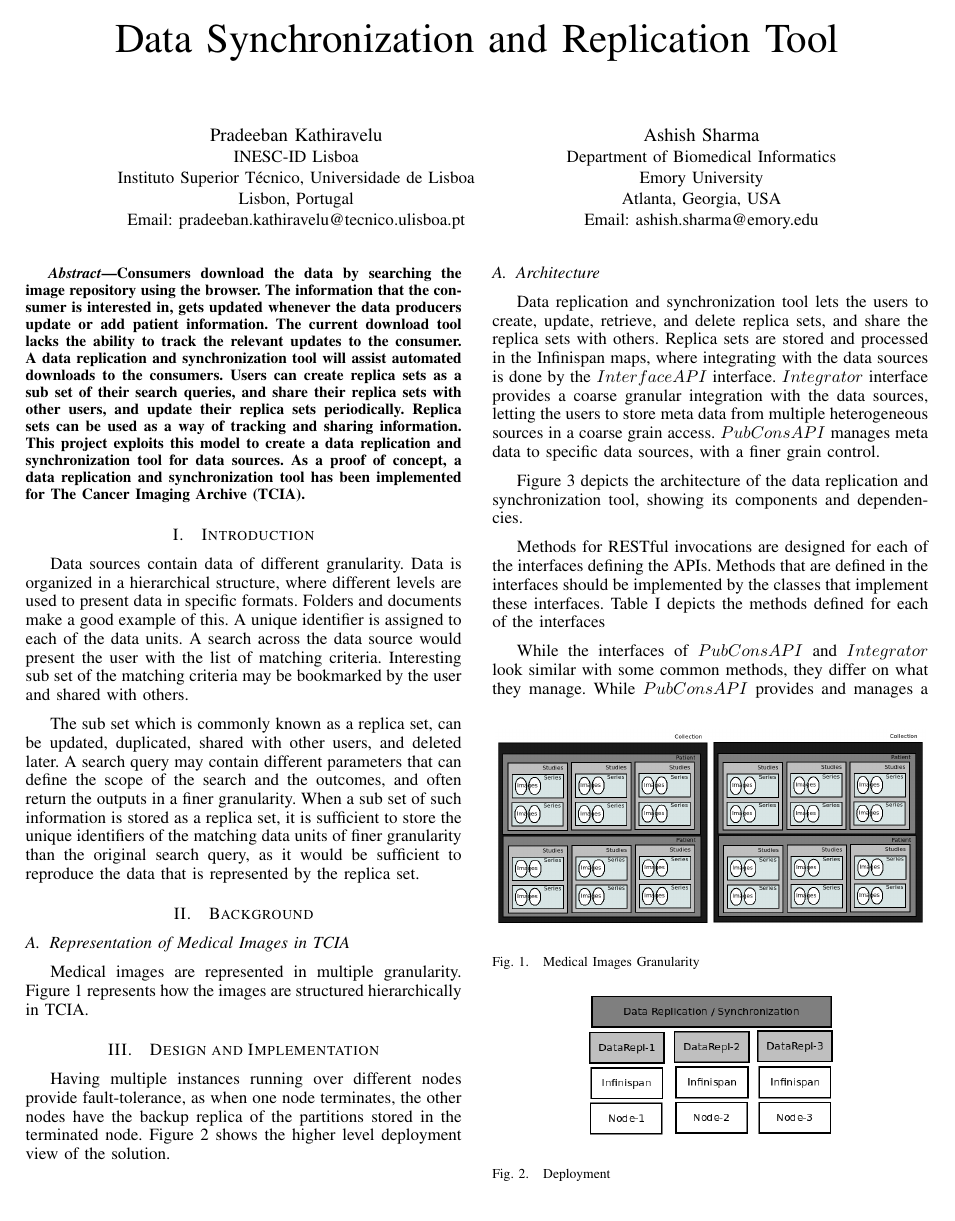
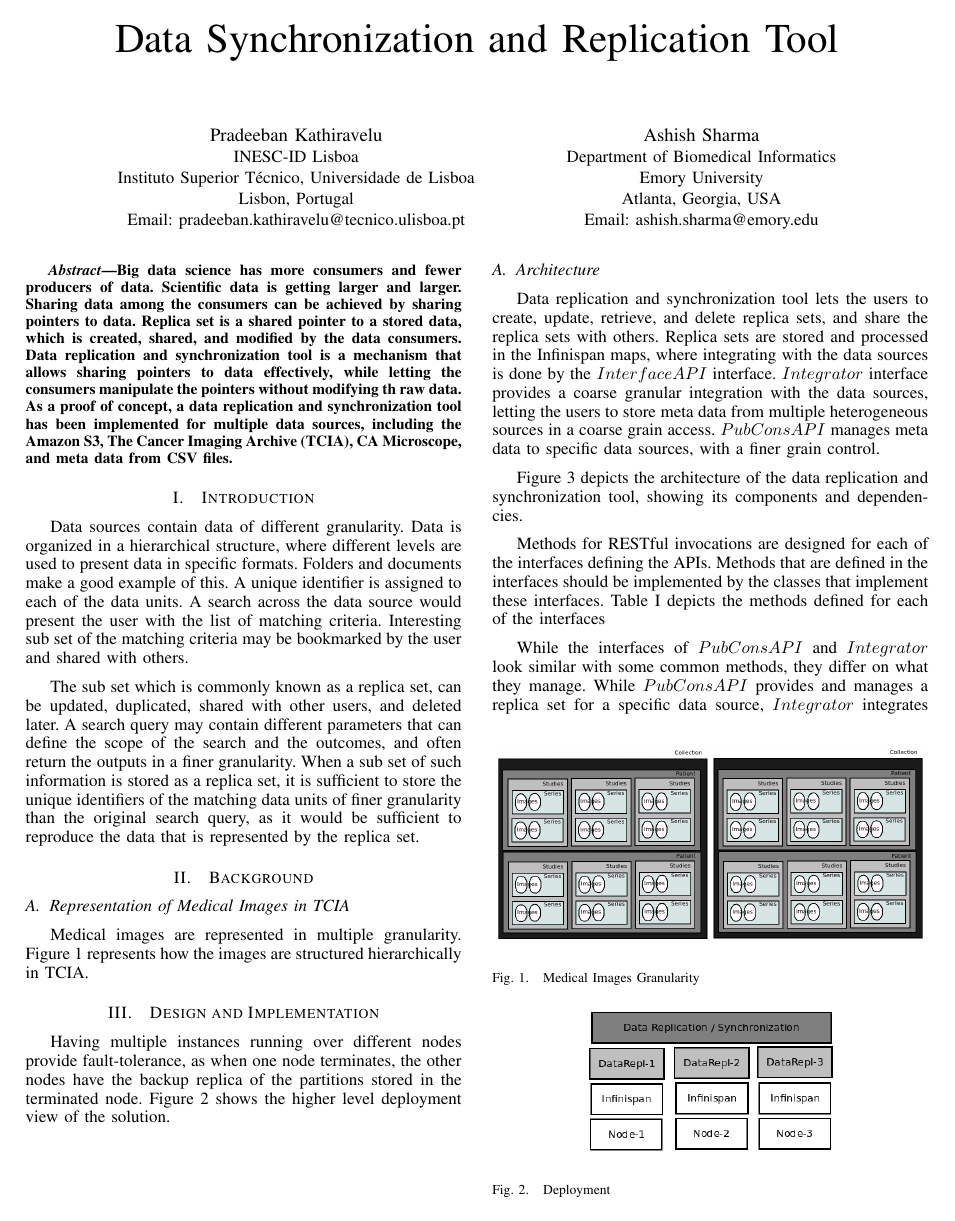
Before and after one commit to sharmalab/MEDIator, a LaTeX paper (documentation/pdf/gsoc2014.tex): page 1 of 5. Compiled offline with pdfLaTeX.

Commit message:
updated abstract

```diff
--- a/documentation/pdf/gsoc2014.tex
+++ b/documentation/pdf/gsoc2014.tex
@@ -62,7 +62,7 @@ Email: ashish.sharma@emory.edu}}
 \maketitle
 
 \begin{abstract}
-Consumers download the data by searching the image repository using the browser. The information that the consumer is interested in, gets updated whenever the data producers update or add patient information. The current download tool lacks the ability to track the relevant updates to the consumer. A data replication and synchronization tool will assist automated downloads to the consumers. Users can create replica sets as a sub set of their search queries, and share their replica sets with other users, and update their replica sets periodically. Replica sets can be used as a way of tracking and sharing information. This project exploits this model to create a data replication and synchronization tool for data sources. As a proof of concept, a data replication and synchronization tool has been implemented for The Cancer Imaging Archive (TCIA).
+Big data science has more consumers and fewer producers of data. Scientific data is getting larger and larger. Sharing data among the consumers can be achieved by sharing pointers to data. Replica set is a shared pointer to a stored data, which is created, shared, and modified by the data consumers. Data replication and synchronization tool is a mechanism that allows sharing pointers to data effectively, while letting the consumers manipulate the pointers without modifying th raw data. As a proof of concept, a data replication and synchronization tool has been implemented for multiple data sources, including the Amazon S3, The Cancer Imaging Archive (TCIA), CA Microscope, and meta data from CSV files.
 \end{abstract}
 
 \IEEEpeerreviewmaketitle
```
Also changed, not shown: documentation/pdf/gsoc2014.pdf, documentation/pdf/gsoc2014.tex (2 more changed lines).
